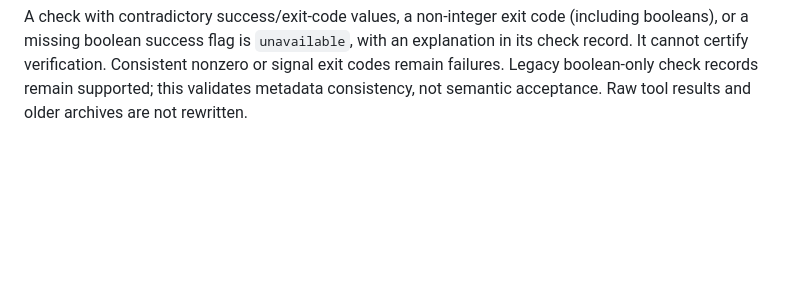
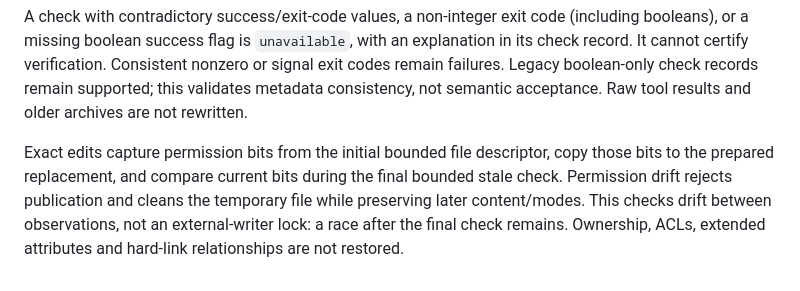
Before and after one commit to jorj-pineda/agent-harness, a Markdown page: README.md, the part around the change. Rendered like a GitHub page; blank space fills up the shorter version.

Commit message:
Document exact-edit mode preservation and remaining races

```diff
--- a/README.md
+++ b/README.md
@@ -1246,3 +1246,11 @@ an explanation in its check record. It cannot certify verification. Consistent
 nonzero or signal exit codes remain failures. Legacy boolean-only check records
 remain supported; this validates metadata consistency, not semantic acceptance.
 Raw tool results and older archives are not rewritten.
+
+
+Exact edits capture permission bits from the initial bounded file descriptor,
+copy those bits to the prepared replacement, and compare current bits during the
+final bounded stale check. Permission drift rejects publication and cleans the
+temporary file while preserving later content/modes. This checks drift between
+observations, not an external-writer lock: a race after the final check remains.
+Ownership, ACLs, extended attributes and hard-link relationships are not restored.
```
Also changed, not shown: roadmap.md (+10 -0 lines).
